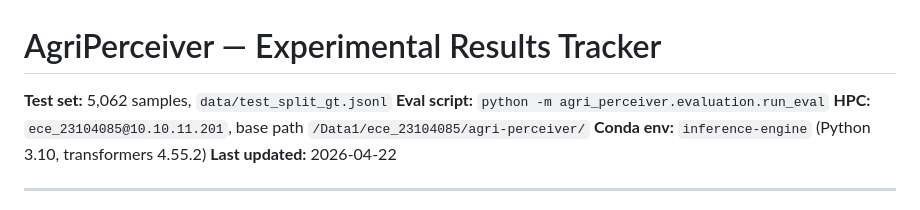
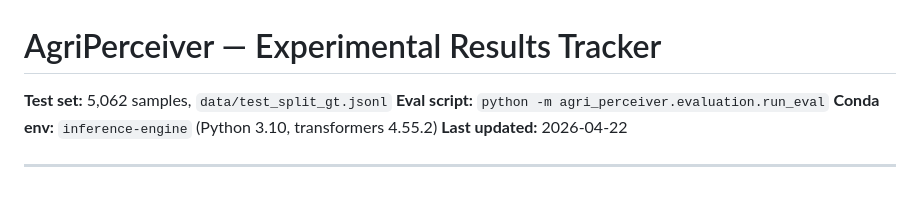
Before and after one commit to VatsalKhanna5/agri-perceiver-2026, a Markdown page: paper/RESULTS.md, the part around the change. Rendered like a GitHub page.

```diff
--- a/paper/RESULTS.md
+++ b/paper/RESULTS.md
@@ -7,7 +7,6 @@
 
 **Test set:** 5,062 samples, `data/test_split_gt.jsonl`
 **Eval script:** `python -m agri_perceiver.evaluation.run_eval`
-**HPC:** `ece_23104085@10.10.11.201`, base path `/Data1/ece_23104085/agri-perceiver/`
 **Conda env:** `inference-engine` (Python 3.10, transformers 4.55.2)
 **Last updated:** 2026-04-22
 
```
